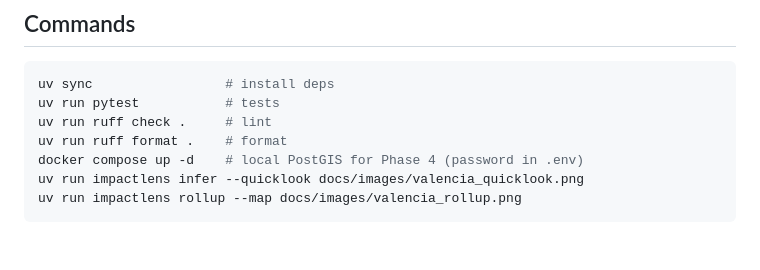
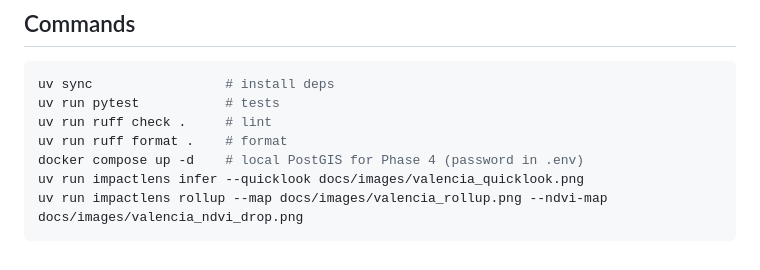
Before and after one commit to bhavishyabondalapati/impactlens, a Markdown page: CLAUDE.md, the part around the change. Rendered like a GitHub page.

````diff
--- a/CLAUDE.md
+++ b/CLAUDE.md
@@ -54,5 +54,5 @@ uv run ruff check .     # lint
 uv run ruff format .    # format
 docker compose up -d    # local PostGIS for Phase 4 (password in .env)
 uv run impactlens infer --quicklook docs/images/valencia_quicklook.png
-uv run impactlens rollup --map docs/images/valencia_rollup.png
+uv run impactlens rollup --map docs/images/valencia_rollup.png --ndvi-map docs/images/valencia_ndvi_drop.png
 ```
````
Also changed, not shown: docs/GEO.md (+66 -17 lines), docs/images/valencia_ndvi_drop.png (added), docs/images/valencia_rollup.png.
